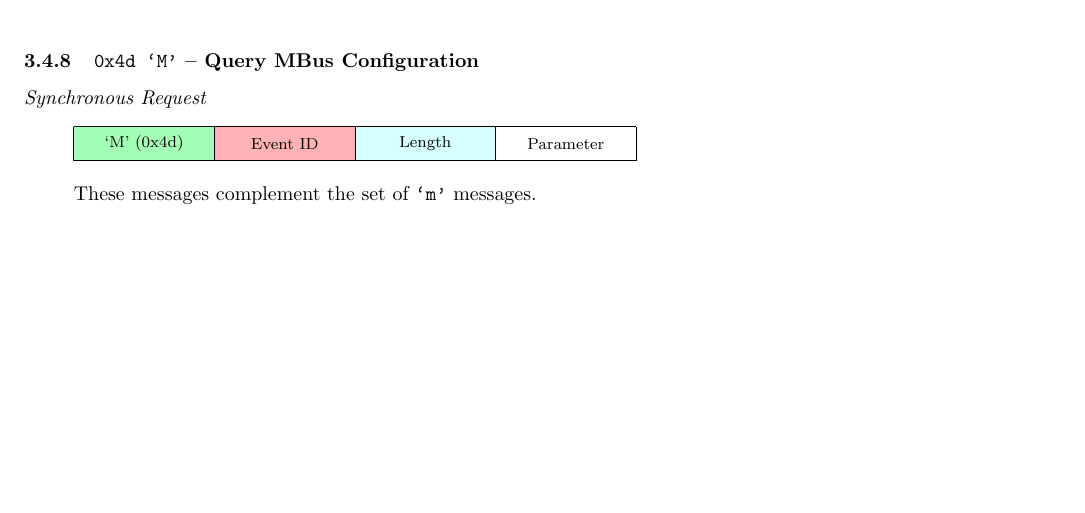
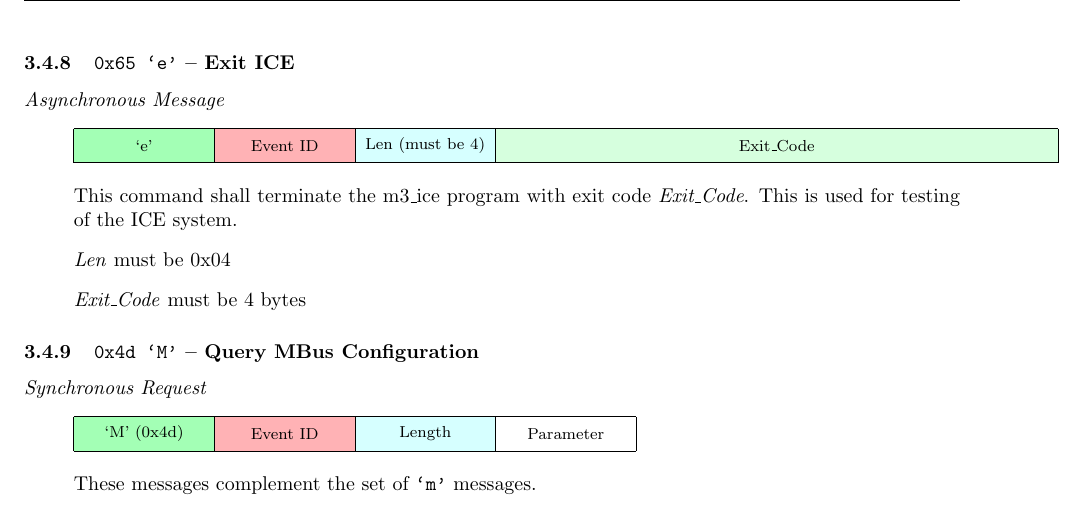
Before and after one commit to mbus/ice, a LaTeX document (protocol/tex_source/protocol.tex, which reads protocol/tex_source/protocol-0-4.tex): part of page 32 of 37, cut at the place of the change, the shorter picture padded with empty space. Compiled offline with pdfLaTeX.

Commit message:
DOCS:  added 'e' command to the 0.4 protocol

```diff
--- a/protocol/tex_source/protocol-0-4.tex
+++ b/protocol/tex_source/protocol-0-4.tex
@@ -256,6 +256,24 @@
     ICE. That is messages that matched the address masks assigned to ICE and
     that ICE has ACK'd on the bus.
 \end{itemize}
+
+\subsubsection{\texttt{0x65 `e'} -- Exit ICE}
+{\em Asynchronous Message}
+\begin{itemize}
+  \item[]
+    \begin{bytefield} \\
+      \colorbitbox{lightgreen}{8}{`e'} &
+      \colorbitbox{lightred}{8}{Event ID} &
+      \colorbitbox{lightcyan}{8}{Len (must be 4)} &
+      \colorbitbox{lightergreen}{32}{Exit\_Code}
+    \end{bytefield}
+  \item This command shall terminate the m3\_ice program with exit code
+  \textit{Exit\_Code}.  This is used for testing of the ICE system.
+  \item \textit{Len} must be 0x04
+  \item \textit{Exit\_Code} must be 4 bytes
+\end{itemize}
+
+
 
 \subsubsection{\texttt{0x4d `M'} -- Query MBus Configuration}
 {\em Synchronous Request}
```
